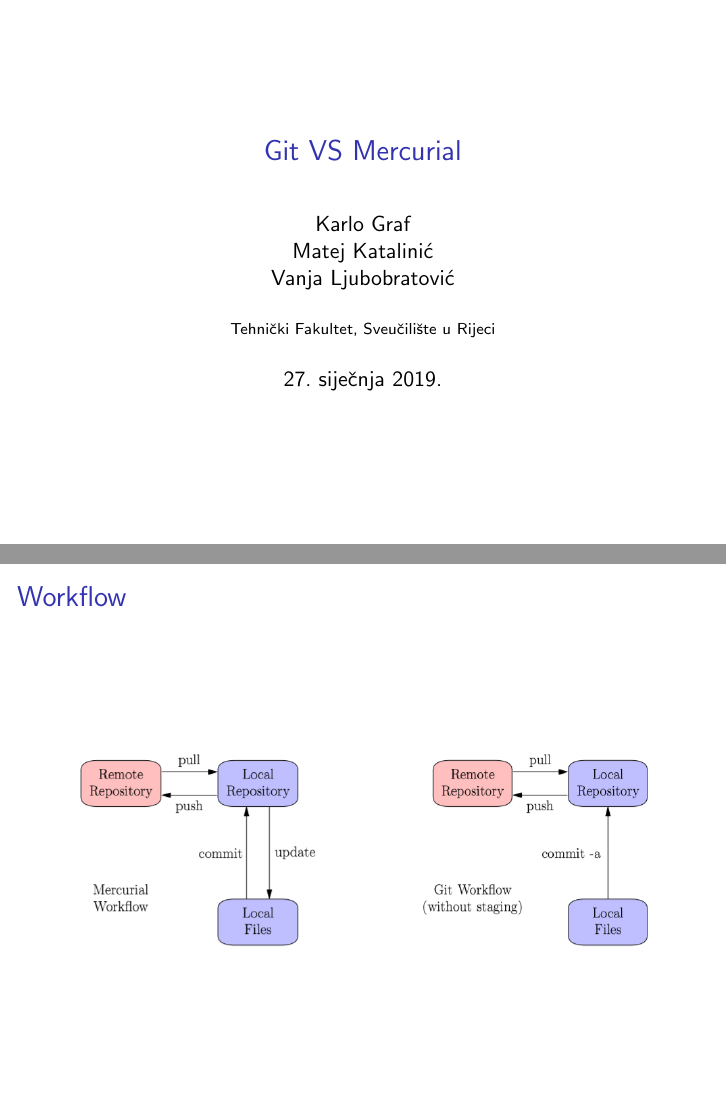
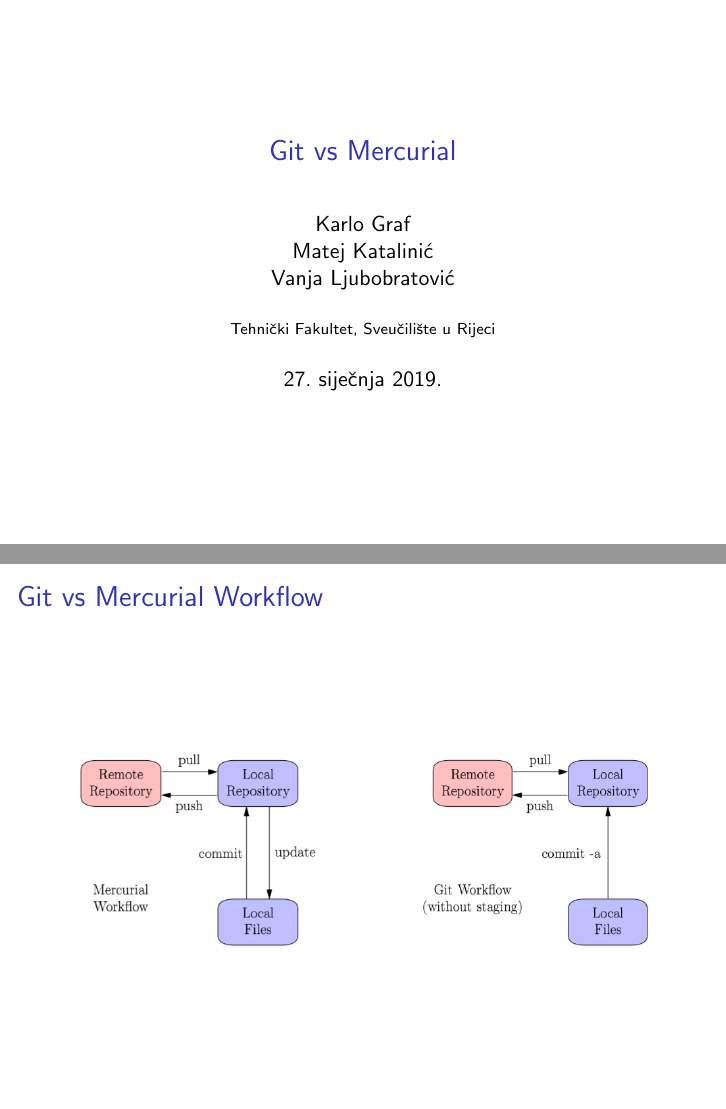
Before and after one commit to VanjaLjubobratovic/Racunalne-Seminar, LaTeX slides (Prezentacija.tex): pages 1 and 6 of 8, joined at a grey line. Compiled offline with pdfLaTeX.

Commit message:
Promjena glavnog naslova i naslova za workflow slajd

```diff
--- a/Prezentacija.tex
+++ b/Prezentacija.tex
@@ -10,7 +10,7 @@
   \setbeamertemplate{caption}[numbered]
 }
 
-\title[]{Git VS Mercurial}
+\title[]{Git vs Mercurial}
 \author{Karlo Graf\newline Matej Katalinić\newline Vanja Ljubobratović}
 \institute{Tehnički Fakultet, Sveučilište u Rijeci}
 
@@ -54,7 +54,7 @@
 Vrlo često na svom projektu želimo isprobati nešto novo, ali ne želimo to raditi na originalnoj verziji programa jer nismo sigurni što točno želimo i ako je to uopće moguće. U tom slučaju koristiti ćemo različite grane. Grane su kao što ime govori kada se granamo s glavnog projekta te radimo nešto neovisno o njemu. Kasnije te grane možemo spajati, brisati i još par stvari. No u Mercurialu nije točno tako. U Mercurialu su grane mnogo "skuplje" od grana u gitu. U gitu grana je pokazivač na određeni commit dok je u Mercurialu grana povezana sa commitom te se nemože brisati ni preimenovati. Zato se u Mercurialu mogu korisiti Bookmarkovi. Bookmarkovi rade na istomp principu kao i grane u gitu.
 \end{frame}
 
-\begin{frame}{Workflow}
+\begin{frame}{Git vs Mercurial Workflow}
 \begin{figure}
     \centering
     \includegraphics[width = 310px]{workflows.png}
```
